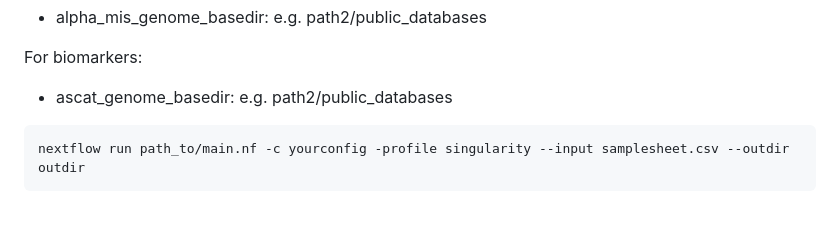
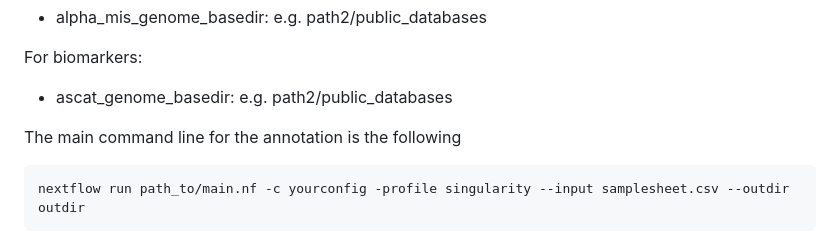
Before and after one commit to zhanyinx/variantalker, a Markdown page: README.md, the part around the change. Rendered like a GitHub page; blank space fills up the shorter version.

Commit message:
:books: Improve documentation

````diff
--- a/README.md
+++ b/README.md
@@ -71,7 +71,7 @@ For biomarkers:
 
 - ascat_genome_basedir: e.g. path2/public_databases
 
-
+The main command line for the annotation is the following
 
 ```bash
 nextflow run path_to/main.nf -c yourconfig -profile singularity --input samplesheet.csv --outdir outdir
````
